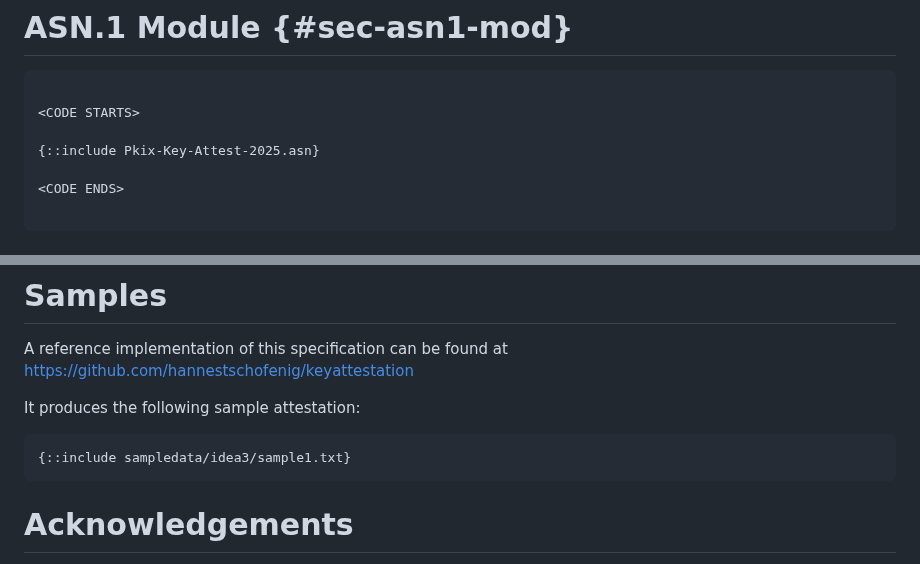
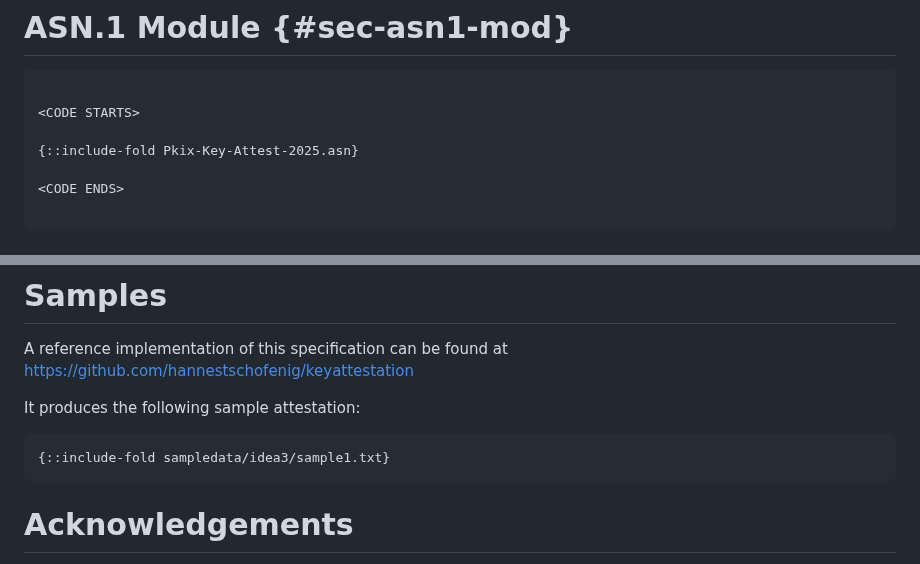
Before and after one commit to ietf-rats-wg/key-attestation, a Markdown page: draft-ietf-rats-pkix-key-attestation.md, 2 parts joined by grey strips. Drawn GitHub-style.

Commit message:
fold long example lines

```diff
--- a/draft-ietf-rats-pkix-key-attestation.md
+++ b/draft-ietf-rats-pkix-key-attestation.md
@@ -740,7 +740,7 @@ The CA / RA / RP / Verifier MUST:
 
 <CODE STARTS>
 
-{::include Pkix-Key-Attest-2025.asn}
+{::include-fold Pkix-Key-Attest-2025.asn}
 
 <CODE ENDS>
 
@@ -828,7 +828,7 @@ A reference implementation of this specification can be found at https://github.
 It produces the following sample attestation:
 
 ~~~
-{::include sampledata/idea3/sample1.txt}
+{::include-fold sampledata/idea3/sample1.txt}
 ~~~
 
 # Acknowledgements
```
